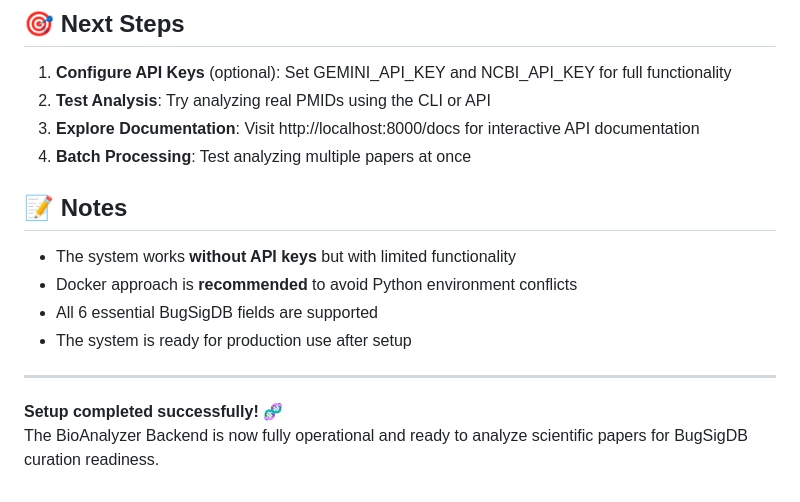
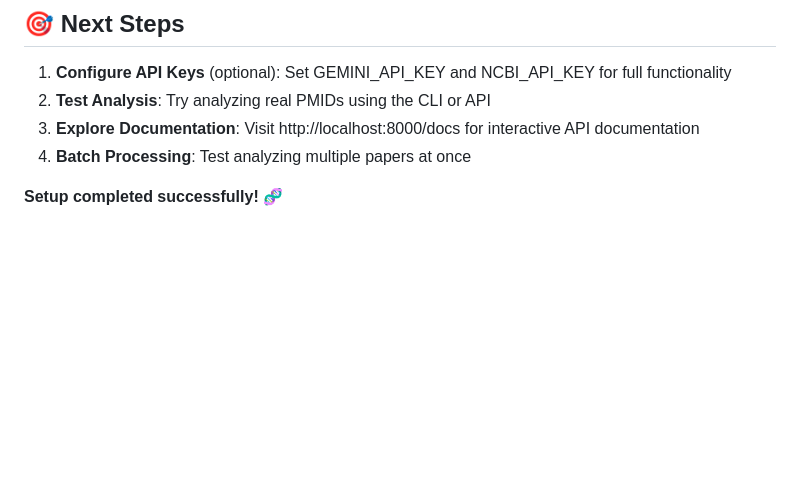
Before and after one commit to waldronlab/bioanalyzer-backend, a Markdown page: SETUP_GUIDE.md, the part around the change. Rendered like a GitHub page; blank space fills up the shorter version.

```diff
--- a/SETUP_GUIDE.md
+++ b/SETUP_GUIDE.md
@@ -269,14 +269,5 @@ docker compose logs --tail=20
 3. **Explore Documentation**: Visit http://localhost:8000/docs for interactive API documentation
 4. **Batch Processing**: Test analyzing multiple papers at once
 
-## 📝 Notes
-
-- The system works **without API keys** but with limited functionality
-- Docker approach is **recommended** to avoid Python environment conflicts
-- All 6 essential BugSigDB fields are supported
-- The system is ready for production use after setup
-
----
 
 **Setup completed successfully! 🧬**
-The BioAnalyzer Backend is now fully operational and ready to analyze scientific papers for BugSigDB curation readiness.
```
